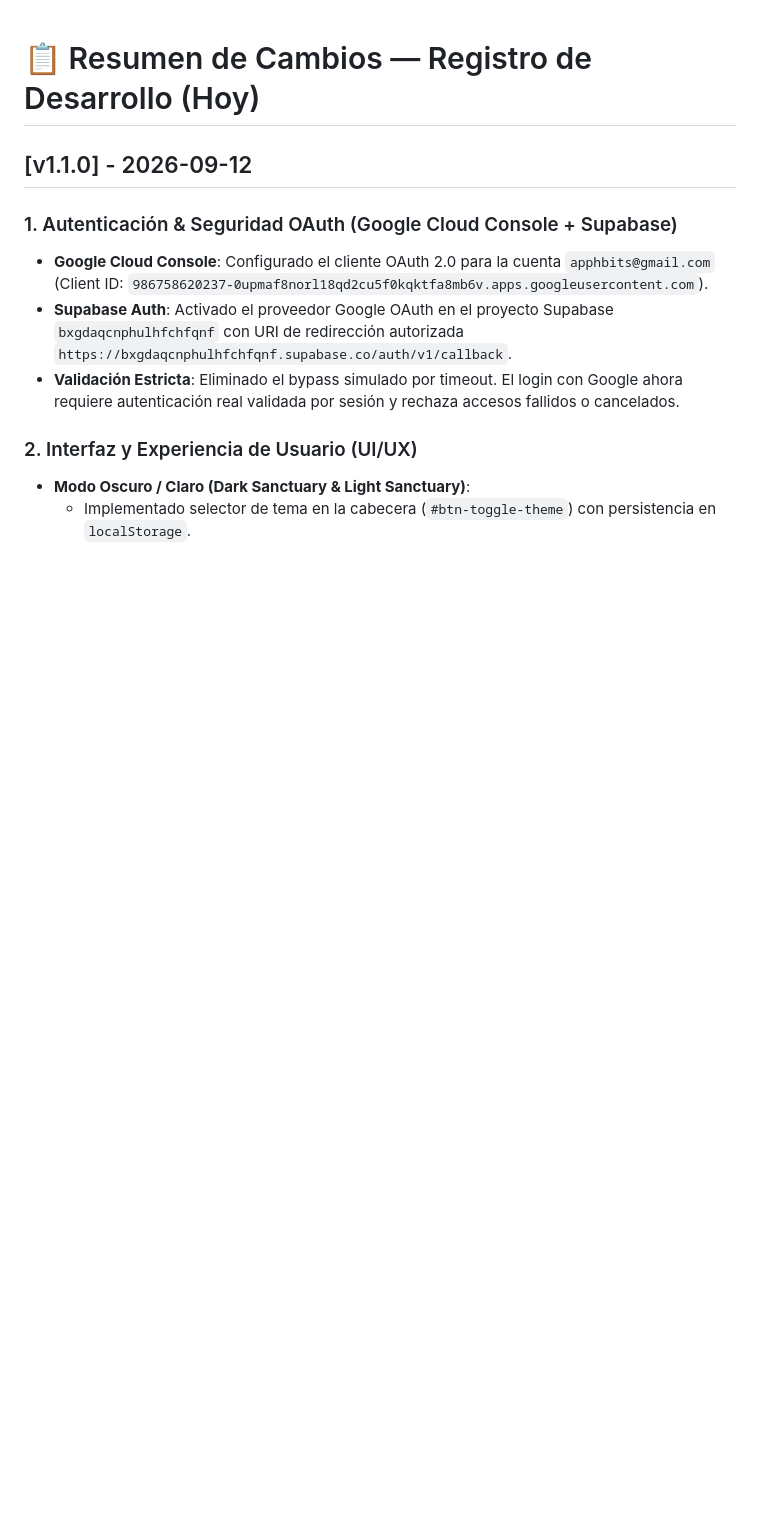
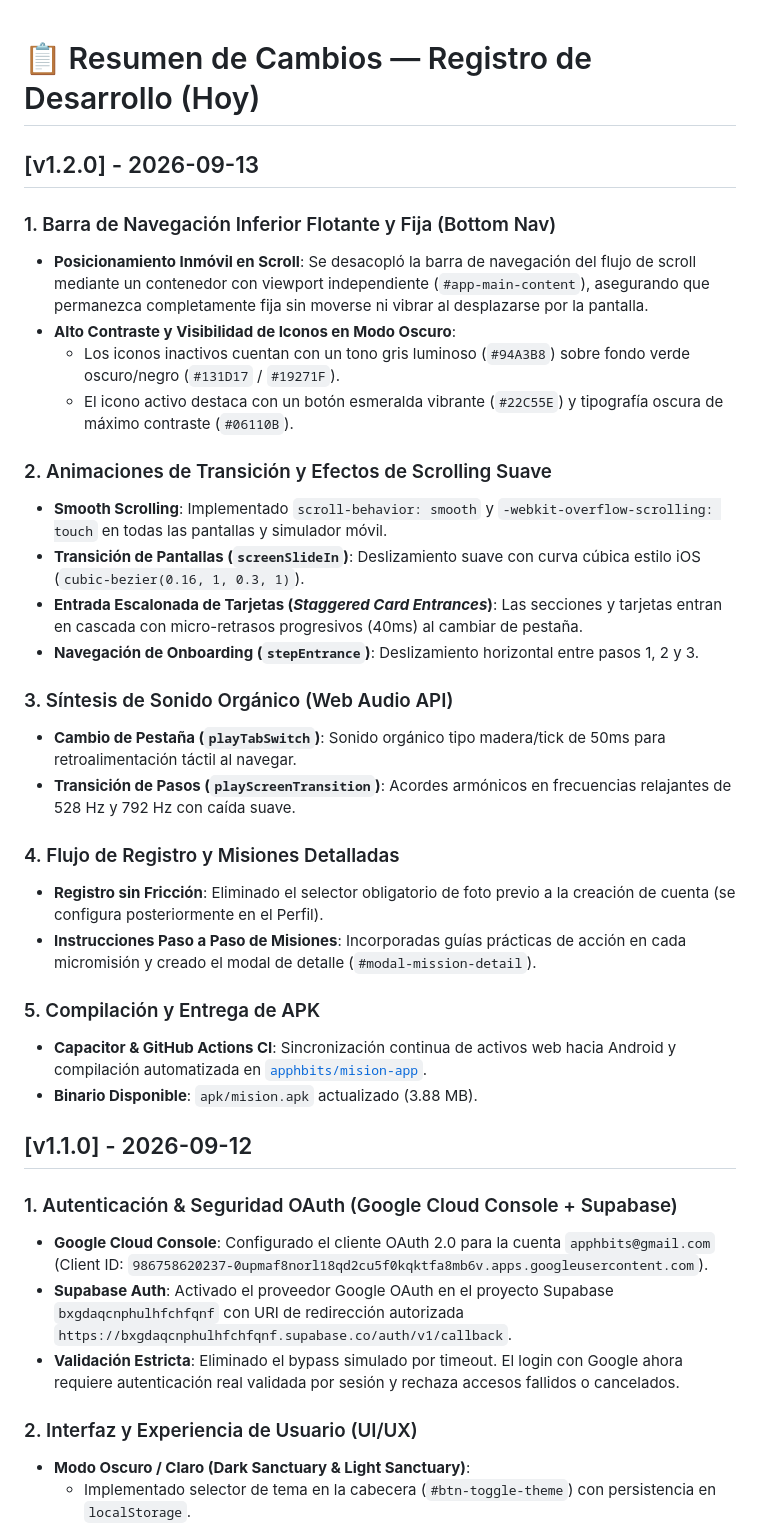
Before and after one commit to apphbits/mision-app, a Markdown page: CHANGELOG.md, the part around the change. Rendered like a GitHub page; blank space fills up the shorter version.

Commit message:
docs: document v1.2.0 changelog with fixed navigation bar, dark mode contrast, animations, and sound engine

```diff
--- a/CHANGELOG.md
+++ b/CHANGELOG.md
@@ -1,4 +1,30 @@
 # 📋 Resumen de Cambios — Registro de Desarrollo (Hoy)
+
+## [v1.2.0] - 2026-09-13
+
+### 1. Barra de Navegación Inferior Flotante y Fija (Bottom Nav)
+- **Posicionamiento Inmóvil en Scroll**: Se desacopló la barra de navegación del flujo de scroll mediante un contenedor con viewport independiente (`#app-main-content`), asegurando que permanezca completamente fija sin moverse ni vibrar al desplazarse por la pantalla.
+- **Alto Contraste y Visibilidad de Iconos en Modo Oscuro**:
+  - Los iconos inactivos cuentan con un tono gris luminoso (`#94A3B8`) sobre fondo verde oscuro/negro (`#131D17` / `#19271F`).
+  - El icono activo destaca con un botón esmeralda vibrante (`#22C55E`) y tipografía oscura de máximo contraste (`#06110B`).
+
+### 2. Animaciones de Transición y Efectos de Scrolling Suave
+- **Smooth Scrolling**: Implementado `scroll-behavior: smooth` y `-webkit-overflow-scrolling: touch` en todas las pantallas y simulador móvil.
+- **Transición de Pantallas (`screenSlideIn`)**: Deslizamiento suave con curva cúbica estilo iOS (`cubic-bezier(0.16, 1, 0.3, 1)`).
+- **Entrada Escalonada de Tarjetas (*Staggered Card Entrances*)**: Las secciones y tarjetas entran en cascada con micro-retrasos progresivos (40ms) al cambiar de pestaña.
+- **Navegación de Onboarding (`stepEntrance`)**: Deslizamiento horizontal entre pasos 1, 2 y 3.
+
+### 3. Síntesis de Sonido Orgánico (Web Audio API)
+- **Cambio de Pestaña (`playTabSwitch`)**: Sonido orgánico tipo madera/tick de 50ms para retroalimentación táctil al navegar.
+- **Transición de Pasos (`playScreenTransition`)**: Acordes armónicos en frecuencias relajantes de 528 Hz y 792 Hz con caída suave.
+
+### 4. Flujo de Registro y Misiones Detalladas
+- **Registro sin Fricción**: Eliminado el selector obligatorio de foto previo a la creación de cuenta (se configura posteriormente en el Perfil).
+- **Instrucciones Paso a Paso de Misiones**: Incorporadas guías prácticas de acción en cada micromisión y creado el modal de detalle (`#modal-mission-detail`).
+
+### 5. Compilación y Entrega de APK
+- **Capacitor & GitHub Actions CI**: Sincronización continua de activos web hacia Android y compilación automatizada en [`apphbits/mision-app`](https://github.com/apphbits/mision-app).
+- **Binario Disponible**: `apk/mision.apk` actualizado (3.88 MB).
 
 ## [v1.1.0] - 2026-09-12
 
```
